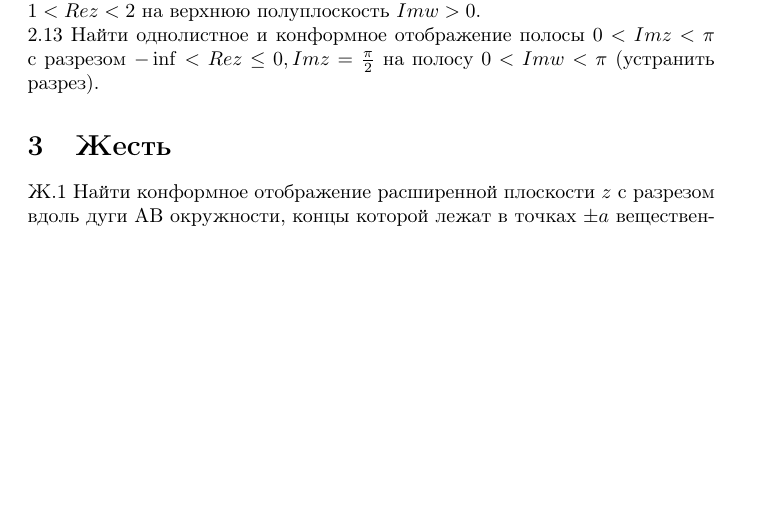
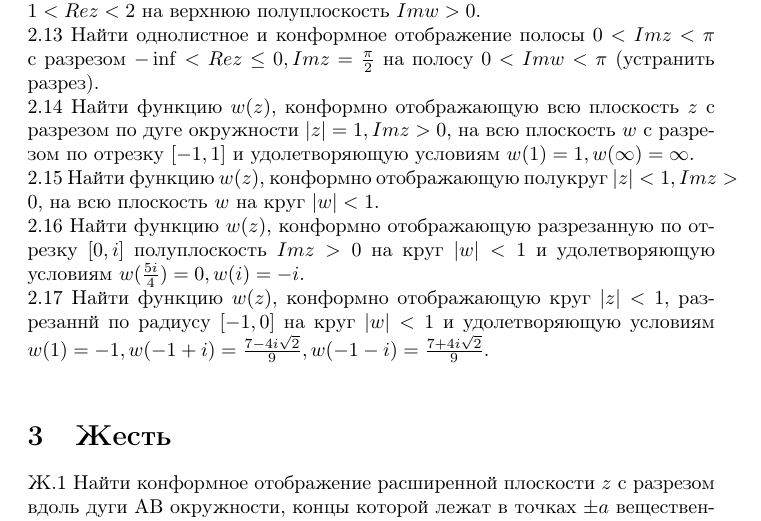
Before and after one commit to ventosa/CT_2019_TCVF, a LaTeX document (task.tex): part of page 3 of 3 before the commit and part of page 3 of 4 after it, cut so that both start at the same text, the shorter picture padded with empty space. Compiled offline with pdfLaTeX.

Commit message:
Recommend 2.14 and 2.15(or 2.16, 2.17) before control point

```diff
--- a/task.tex
+++ b/task.tex
@@ -90,9 +90,11 @@
 2.10 Найти образ плоскости с разрезом вдоль положительной части вещественной оси при отображении однозначной ветвью логарифма, когда $z_0=i$ переходит в $w_0=\frac{5}{2}\pi i$.\\
 2.11 Отобразить треугольник, заключённый между прямыми $y=2, x=0, y=x$ с помощью функции $w=1/2z^2-z$ на плоскость $w$.\\
 2.12 Найти однолистное и конформное отображение вертикальной полосы $1 < Re z < 2$  на верхнюю полуплоскость $Im w > 0$.\\
-2.13 Найти однолистное и конформное отображение полосы $0 < Im z < \pi$ с разрезом $-\inf < Re z \leq 0, {Im} z =\frac{\pi}{2}$ на полосу $0 < {Im} w < \pi$ (устранить разрез).
-
-
+2.13 Найти однолистное и конформное отображение полосы $0 < Im z < \pi$ с разрезом $-\inf < Re z \leq 0, {Im} z =\frac{\pi}{2}$ на полосу $0 < {Im} w < \pi$ (устранить разрез).\\
+2.14 Найти функцию $w(z)$, конформно отображающую всю плоскость $z$ c разрезом по дуге окружности $\vert z \vert = 1, Im {z}>0$, на всю плоскость $w$ с разрезом по отрезку $[-1, 1]$ и удолетворяющую условиям $w(1)=1, w(\infty)=\infty$.\\
+2.15 Найти функцию $w(z)$, конформно отображающую полукруг $\vert z \vert < 1, Im {z}>0$, на всю плоскость $w$ на круг $\vert w \vert < 1$. \\
+2.16 Найти функцию $w(z)$, конформно отображающую разрезанную по отрезку $[0, i]$ полуплоскость $Im {z}>0$  на круг $\vert w \vert < 1$ и удолетворяющую условиям $w(\frac{5i}{4})=0, w(i)=-i$.\\
+2.17 Найти функцию $w(z)$, конформно отображающую круг $\vert z \vert < 1$, разрезаннй по радиусу $[-1, 0]$ на круг $\vert w \vert < 1$ и удолетворяющую условиям $w(1)=-1, w(-1+i)=\frac{7-4i\sqrt{2}}{9}, w(-1-i)=\frac{7+4i\sqrt{2}}{9}$.\\
 
 
 \section{Жесть}
```
Also changed, not shown: task.pdf.
